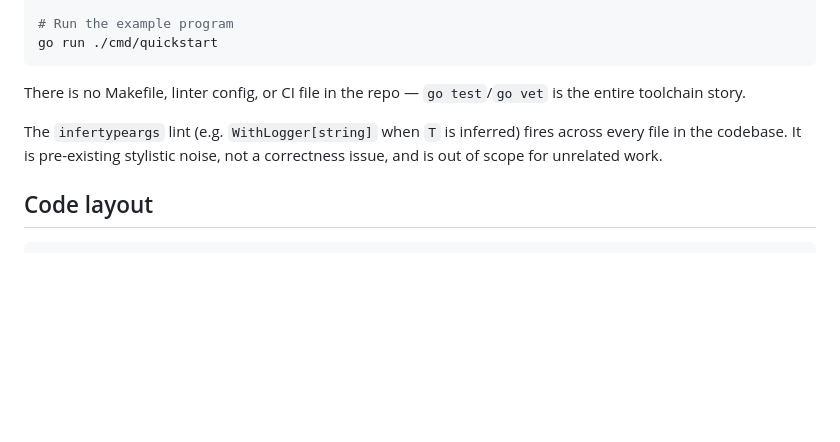
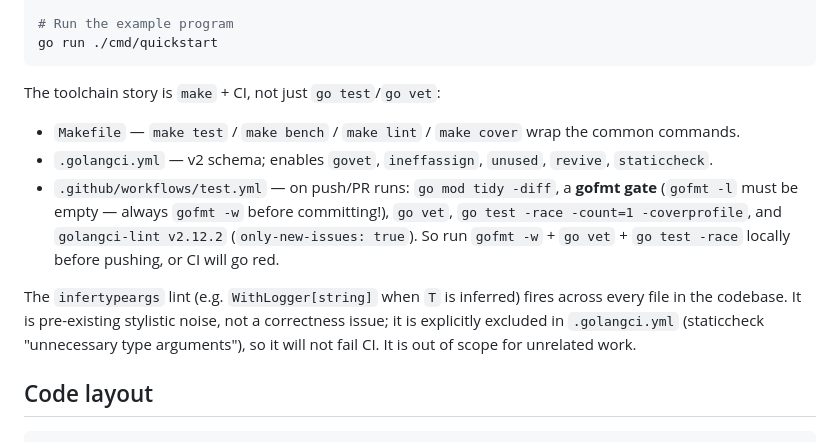
Before and after one commit to F2077/go-pubsub, a Markdown page: CLAUDE.md, the part around the change. Rendered like a GitHub page; blank space fills up the shorter version.

Commit message:
docs: correct CLAUDE.md toolchain/CI section (gofmt gate, golangci-lint)
CLAUDE.md claimed "There is no Makefile, linter config, or CI file"
and that go test/vet was the whole story — all three were wrong:
Makefile, .golangci.yml, and .github/workflows/test.yml all exist.
This inaccuracy is what led to committing un-gofmt'd code and
turning CI red on this very PR. Replace with an accurate list of
the gates CI enforces (go mod tidy, gofmt, vet, race test,
golangci-lint v2.12.2 with only-new-issues), and note that
infertypeargs is excluded in .golangci.yml so it won't fail CI.

Co-Authored-By: glm-5.2

````diff
--- a/CLAUDE.md
+++ b/CLAUDE.md
@@ -44,11 +44,16 @@ go test -count=10 -race ./pubsub/...
 go run ./cmd/quickstart
 ```
 
-There is no Makefile, linter config, or CI file in the repo — `go test`/`go vet` is the entire toolchain story.
+The toolchain story is `make` + CI, not just `go test`/`go vet`:
+- `Makefile` — `make test` / `make bench` / `make lint` / `make cover` wrap the common commands.
+- `.golangci.yml` — v2 schema; enables `govet`, `ineffassign`, `unused`, `revive`, `staticcheck`.
+- `.github/workflows/test.yml` — on push/PR runs: `go mod tidy -diff`, a **gofmt gate** (`gofmt -l` must be empty — always `gofmt -w` before committing!), `go vet`, `go test -race -count=1 -coverprofile`, and `golangci-lint v2.12.2` (`only-new-issues: true`). So run `gofmt -w` + `go vet` + `go test -race` locally before pushing, or CI will go red.
 
 The `infertypeargs` lint (e.g. `WithLogger[string]` when `T` is inferred)
 fires across every file in the codebase. It is pre-existing stylistic
-noise, not a correctness issue, and is out of scope for unrelated work.
+noise, not a correctness issue; it is explicitly excluded in
+`.golangci.yml` (staticcheck "unnecessary type arguments"), so it will
+not fail CI. It is out of scope for unrelated work.
 
 ## Code layout
 
````
